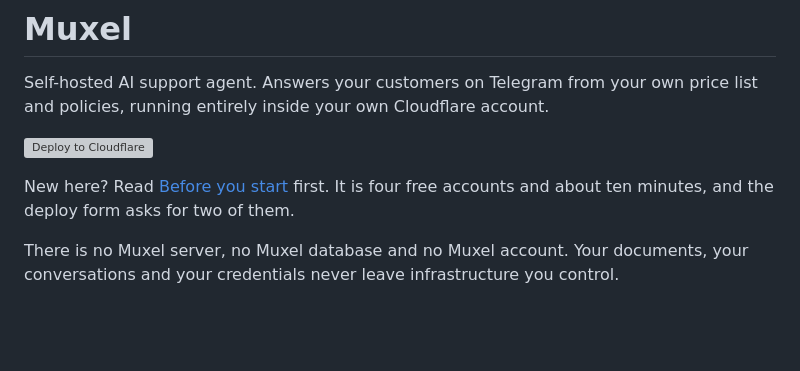
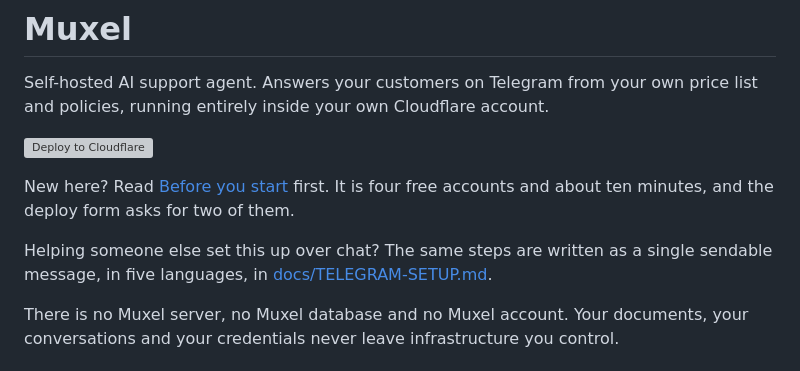
Before and after one commit to thankywal/muxel, a Markdown page: README.md, the part around the change. Rendered like a GitHub page; blank space fills up the shorter version; grey boxes are pictures that could not be loaded.

```diff
--- a/README.md
+++ b/README.md
@@ -9,6 +9,10 @@ price list and policies, running entirely inside your own Cloudflare account.
 
 New here? Read [Before you start](#before-you-start) first. It is four free
 accounts and about ten minutes, and the deploy form asks for two of them.
+
+Helping someone else set this up over chat? The same steps are written as a
+single sendable message, in five languages, in
+[docs/TELEGRAM-SETUP.md](docs/TELEGRAM-SETUP.md).
 
 There is no Muxel server, no Muxel database and no Muxel account. Your
 documents, your conversations and your credentials never leave infrastructure
```
Also changed, not shown: docs/TELEGRAM-SETUP.md (added, +275 -0 lines), 1 other file.
